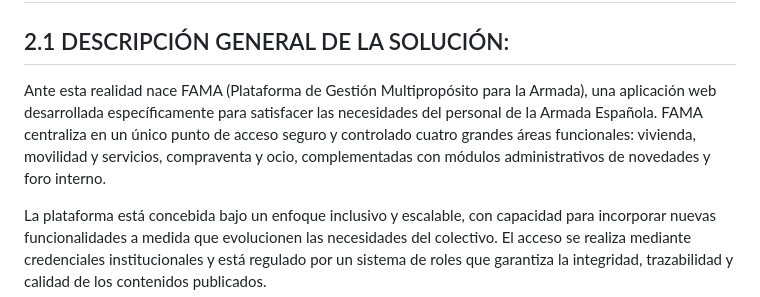
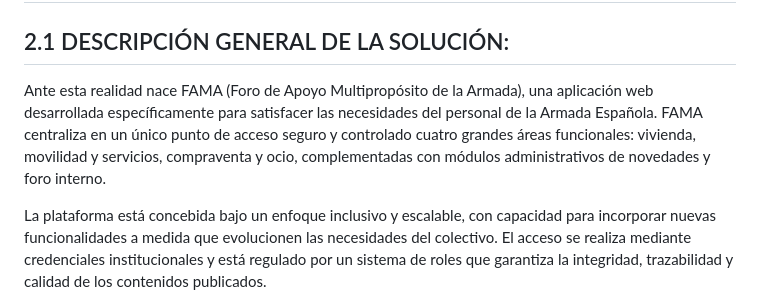
Before and after one commit to hondara91/FAMA, a Markdown page: documentacion/MANUAL TÉCNICO/2. JUSTIFICACIÓN DE LA SOLUCIÓN PROPUESTA.md, the part around the change. Drawn GitHub-style.

Commit message:
Actualización Manual Técnico

```diff
--- a/documentacion/MANUAL TÉCNICO/2. JUSTIFICACIÓN DE LA SOLUCIÓN PROPUESTA.md
+++ b/documentacion/MANUAL TÉCNICO/2. JUSTIFICACIÓN DE LA SOLUCIÓN PROPUESTA.md
@@ -2,7 +2,7 @@
 
 ## 2.1 DESCRIPCIÓN GENERAL DE LA SOLUCIÓN:
 
-Ante esta realidad nace FAMA (Plataforma de Gestión Multipropósito para la Armada), una aplicación web desarrollada específicamente para satisfacer las necesidades del personal de la Armada Española. FAMA centraliza en un único punto de acceso seguro y controlado cuatro grandes áreas funcionales: vivienda, movilidad y servicios, compraventa y ocio, complementadas con módulos administrativos de novedades y foro interno.
+Ante esta realidad nace FAMA (Foro de Apoyo Multipropósito de la Armada), una aplicación web desarrollada específicamente para satisfacer las necesidades del personal de la Armada Española. FAMA centraliza en un único punto de acceso seguro y controlado cuatro grandes áreas funcionales: vivienda, movilidad y servicios, compraventa y ocio, complementadas con módulos administrativos de novedades y foro interno.
 
 La plataforma está concebida bajo un enfoque inclusivo y escalable, con capacidad para incorporar nuevas funcionalidades a medida que evolucionen las necesidades del colectivo. El acceso se realiza mediante credenciales institucionales y está regulado por un sistema de roles que garantiza la integridad, trazabilidad y calidad de los contenidos publicados.
 
```
